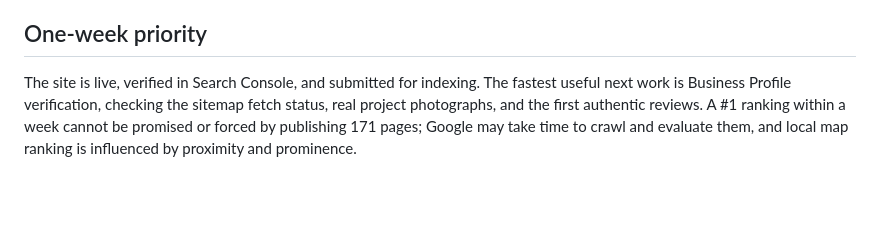
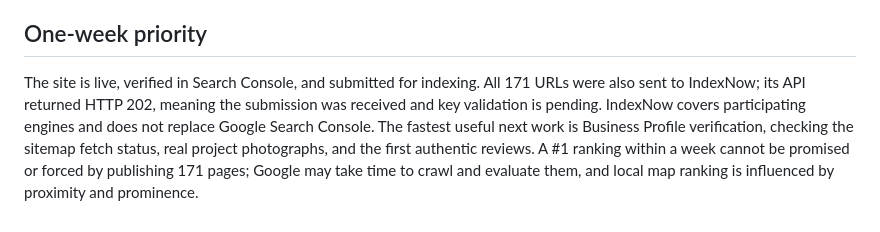
Before and after one commit to drconnorrobertson/lumascapes-pgh, a Markdown page: SEO-STRATEGY.md, the part around the change. Drawn GitHub-style; blank space fills up the shorter version.

```diff
--- a/SEO-STRATEGY.md
+++ b/SEO-STRATEGY.md
@@ -51,4 +51,4 @@ The next actions need access to the real business and evidence:
 
 ## One-week priority
 
-The site is live, verified in Search Console, and submitted for indexing. The fastest useful next work is Business Profile verification, checking the sitemap fetch status, real project photographs, and the first authentic reviews. A #1 ranking within a week cannot be promised or forced by publishing 171 pages; Google may take time to crawl and evaluate them, and local map ranking is influenced by proximity and prominence.
+The site is live, verified in Search Console, and submitted for indexing. All 171 URLs were also sent to IndexNow; its API returned HTTP 202, meaning the submission was received and key validation is pending. IndexNow covers participating engines and does not replace Google Search Console. The fastest useful next work is Business Profile verification, checking the sitemap fetch status, real project photographs, and the first authentic reviews. A #1 ranking within a week cannot be promised or forced by publishing 171 pages; Google may take time to crawl and evaluate them, and local map ranking is influenced by proximity and prominence.
```
Also changed, not shown: README.md (+1 -0 lines).
